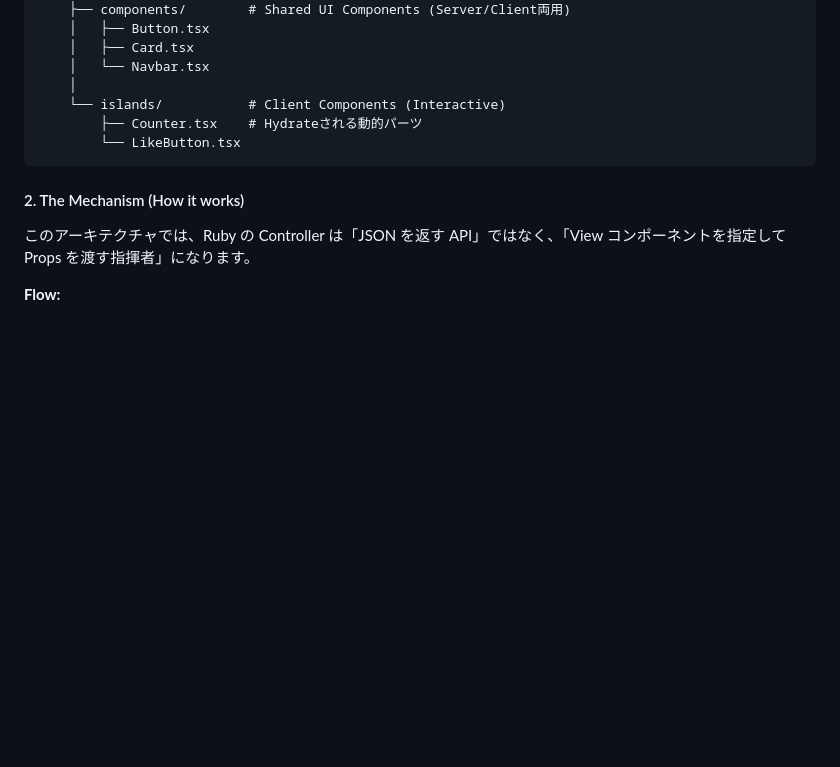
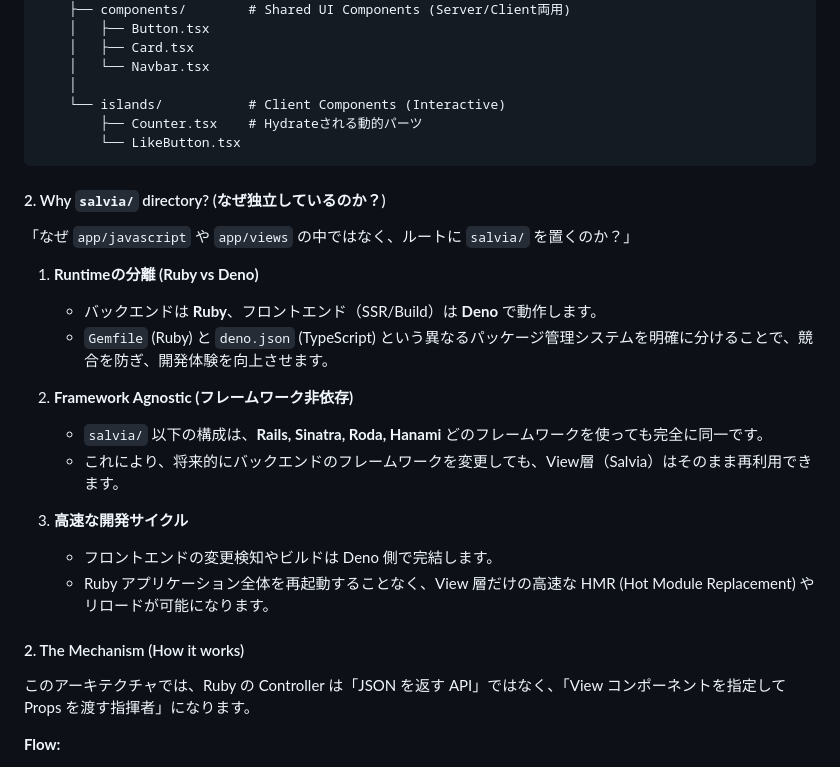
Before and after one commit to genfuru011/Salvia, a Markdown page: WisdomforSalvia.md, the part around one of its changes. Drawn GitHub-style; blank space fills up the shorter version.

````diff
--- a/WisdomforSalvia.md
+++ b/WisdomforSalvia.md
@@ -407,6 +407,22 @@ salvia/                    # Frontend Root (Deno World)
         └── LikeButton.tsx
 ```
 
+#### 2. Why `salvia/` directory? (なぜ独立しているのか？)
+
+「なぜ `app/javascript` や `app/views` の中ではなく、ルートに `salvia/` を置くのか？」
+
+1.  **Runtimeの分離 (Ruby vs Deno)**
+    *   バックエンドは **Ruby**、フロントエンド（SSR/Build）は **Deno** で動作します。
+    *   `Gemfile` (Ruby) と `deno.json` (TypeScript) という異なるパッケージ管理システムを明確に分けることで、競合を防ぎ、開発体験を向上させます。
+
+2.  **Framework Agnostic (フレームワーク非依存)**
+    *   `salvia/` 以下の構成は、**Rails, Sinatra, Roda, Hanami** どのフレームワークを使っても完全に同一です。
+    *   これにより、将来的にバックエンドのフレームワークを変更しても、View層（Salvia）はそのまま再利用できます。
+
+3.  **高速な開発サイクル**
+    *   フロントエンドの変更検知やビルドは Deno 側で完結します。
+    *   Ruby アプリケーション全体を再起動することなく、View 層だけの高速な HMR (Hot Module Replacement) やリロードが可能になります。
+
 #### 2. The Mechanism (How it works)
 
 このアーキテクチャでは、Ruby の Controller は「JSON を返す API」ではなく、「View コンポーネントを指定して Props を渡す指揮者」になります。
````
Also changed, not shown: other parts of WisdomforSalvia.md (+47 -0 lines).
